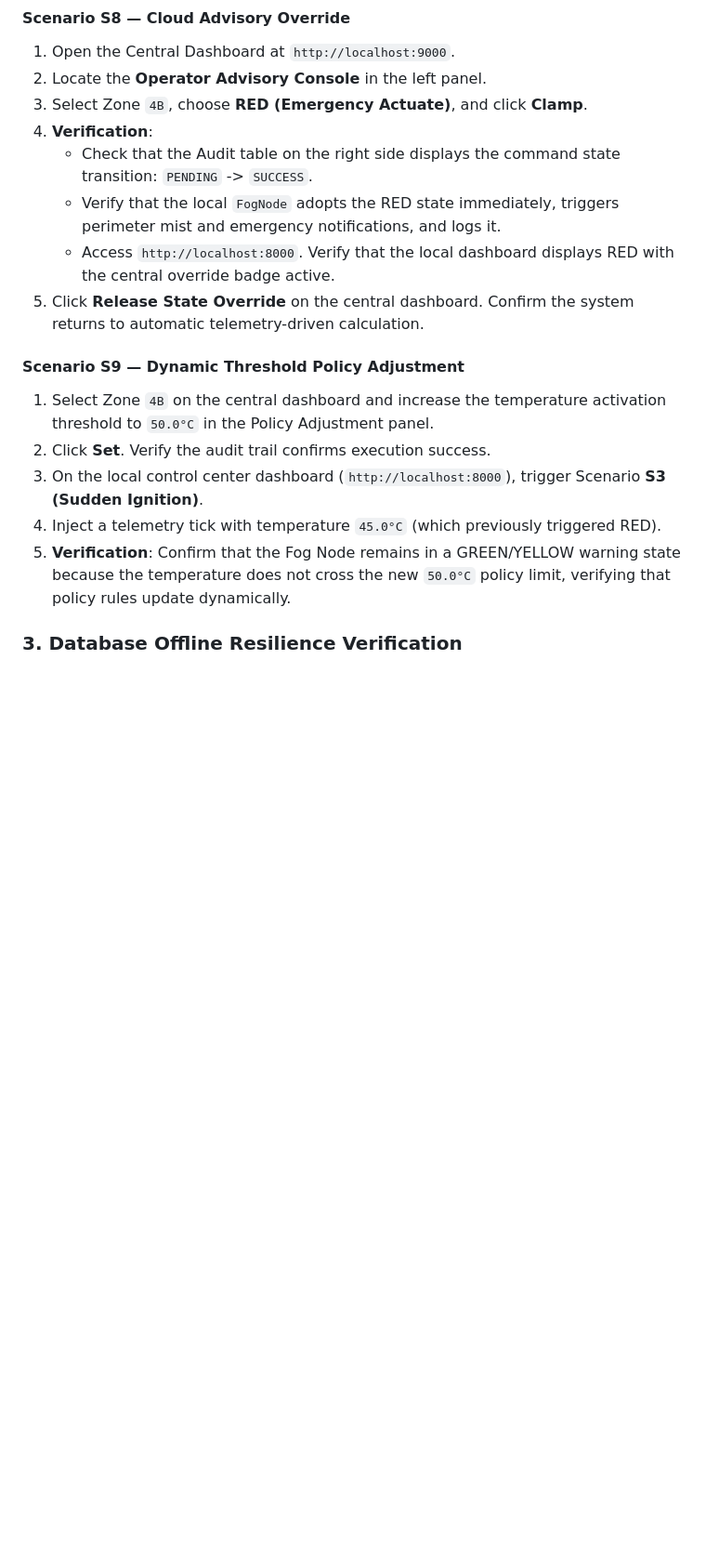
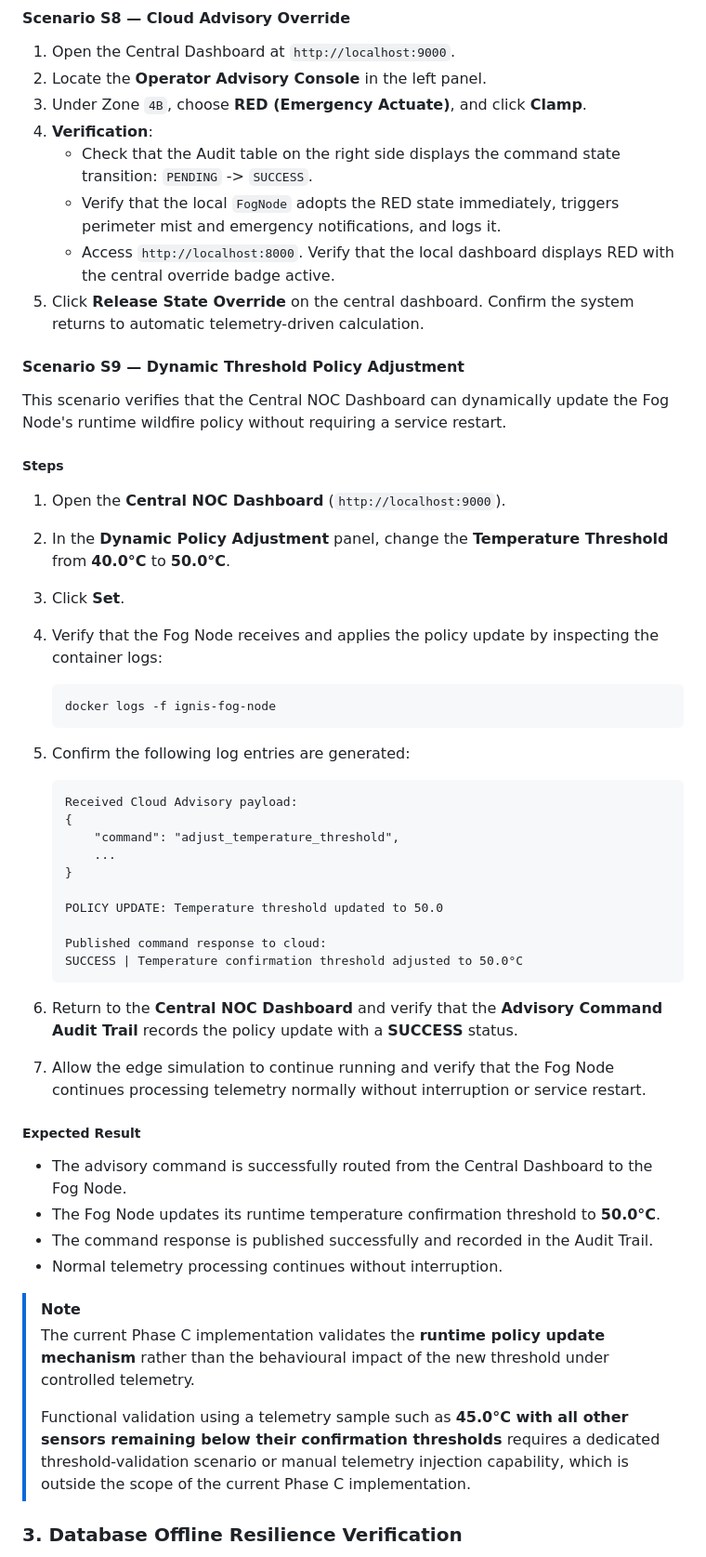
Before and after one commit to Gowshick-sapien/IGNIS, a Markdown page: docs/phase-c/testing.md, the part around the change. Shown at 93% size. Drawn GitHub-style; blank space fills up the shorter version.

Commit message:
modified phase C testing.md

````diff
--- a/docs/phase-c/testing.md
+++ b/docs/phase-c/testing.md
@@ -66,7 +66,7 @@ Ensure both dashboards are accessible:
 #### Scenario S8 — Cloud Advisory Override
 1. Open the Central Dashboard at `http://localhost:9000`.
 2. Locate the **Operator Advisory Console** in the left panel.
-3. Select Zone `4B`, choose **RED (Emergency Actuate)**, and click **Clamp**.
+3. Under Zone `4B`, choose **RED (Emergency Actuate)**, and click **Clamp**.
 4. **Verification**:
    - Check that the Audit table on the right side displays the command state transition: `PENDING` -> `SUCCESS`.
    - Verify that the local `FogNode` adopts the RED state immediately, triggers perimeter mist and emergency notifications, and logs it.
@@ -74,11 +74,51 @@ Ensure both dashboards are accessible:
 5. Click **Release State Override** on the central dashboard. Confirm the system returns to automatic telemetry-driven calculation.
 
 #### Scenario S9 — Dynamic Threshold Policy Adjustment
-1. Select Zone `4B` on the central dashboard and increase the temperature activation threshold to `50.0°C` in the Policy Adjustment panel.
-2. Click **Set**. Verify the audit trail confirms execution success.
-3. On the local control center dashboard (`http://localhost:8000`), trigger Scenario **S3 (Sudden Ignition)**.
-4. Inject a telemetry tick with temperature `45.0°C` (which previously triggered RED).
-5. **Verification**: Confirm that the Fog Node remains in a GREEN/YELLOW warning state because the temperature does not cross the new `50.0°C` policy limit, verifying that policy rules update dynamically.
+
+This scenario verifies that the Central NOC Dashboard can dynamically update the Fog Node's runtime wildfire policy without requiring a service restart.
+
+##### Steps
+
+1. Open the **Central NOC Dashboard** (`http://localhost:9000`).
+
+2. In the **Dynamic Policy Adjustment** panel, change the **Temperature Threshold** from **40.0°C** to **50.0°C**.
+
+3. Click **Set**.
+
+4. Verify that the Fog Node receives and applies the policy update by inspecting the container logs:
+   ```bash
+   docker logs -f ignis-fog-node
+   ```
+
+5. Confirm the following log entries are generated:
+   ```text
+   Received Cloud Advisory payload:
+   {
+       "command": "adjust_temperature_threshold",
+       ...
+   }
+
+   POLICY UPDATE: Temperature threshold updated to 50.0
+
+   Published command response to cloud:
+   SUCCESS | Temperature confirmation threshold adjusted to 50.0°C
+   ```
+
+6. Return to the **Central NOC Dashboard** and verify that the **Advisory Command Audit Trail** records the policy update with a **SUCCESS** status.
+
+7. Allow the edge simulation to continue running and verify that the Fog Node continues processing telemetry normally without interruption or service restart.
+
+##### Expected Result
+
+- The advisory command is successfully routed from the Central Dashboard to the Fog Node.
+- The Fog Node updates its runtime temperature confirmation threshold to **50.0°C**.
+- The command response is published successfully and recorded in the Audit Trail.
+- Normal telemetry processing continues without interruption.
+
+> [!NOTE]
+> The current Phase C implementation validates the **runtime policy update mechanism** rather than the behavioural impact of the new threshold under controlled telemetry.
+>
+> Functional validation using a telemetry sample such as **45.0°C with all other sensors remaining below their confirmation thresholds** requires a dedicated threshold-validation scenario or manual telemetry injection capability, which is outside the scope of the current Phase C implementation.
 
 ### 3. Database Offline Resilience Verification
 1. With the stack running and active edge telemetry flowing, stop the InfluxDB database container:
````
